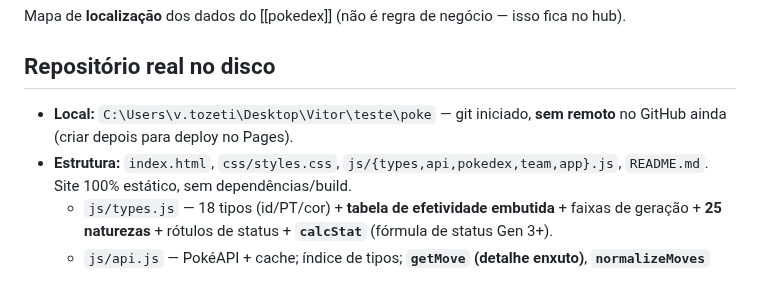
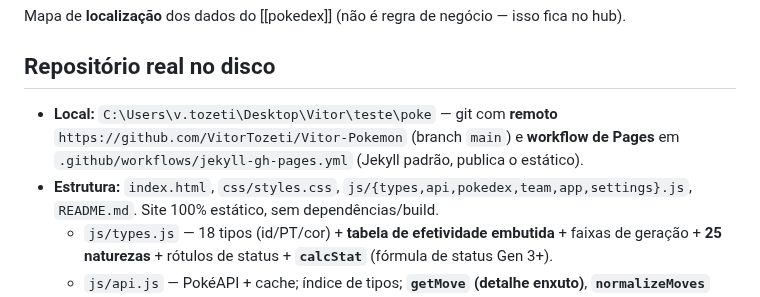
Before and after one commit to VitorTozeti/Obsidian-vitor, a Markdown page: projetos/pokedex/pokedex-dados.md, the part around the change. Drawn GitHub-style.

```diff
--- a/projetos/pokedex/pokedex-dados.md
+++ b/projetos/pokedex/pokedex-dados.md
@@ -11,9 +11,10 @@ Mapa de **localização** dos dados do [[pokedex]] (não é regra de negócio
 
 ## Repositório real no disco
 
-- **Local:** `C:\Users\v.tozeti\Desktop\Vitor\teste\poke` — git iniciado, **sem remoto** no
-  GitHub ainda (criar depois para deploy no Pages).
-- **Estrutura:** `index.html`, `css/styles.css`, `js/{types,api,pokedex,team,app}.js`,
+- **Local:** `C:\Users\v.tozeti\Desktop\Vitor\teste\poke` — git com **remoto**
+  `https://github.com/VitorTozeti/Vitor-Pokemon` (branch `main`) e **workflow de Pages**
+  em `.github/workflows/jekyll-gh-pages.yml` (Jekyll padrão, publica o estático).
+- **Estrutura:** `index.html`, `css/styles.css`, `js/{types,api,pokedex,team,app,settings}.js`,
   `README.md`. Site 100% estático, sem dependências/build.
   - `js/types.js` — 18 tipos (id/PT/cor) + **tabela de efetividade embutida** + faixas de
     geração + **25 naturezas** + rótulos de status + **`calcStat`** (fórmula de status Gen 3+).
```
Also changed, not shown: projetos/pokedex/pokedex.md (+11 -7 lines).
